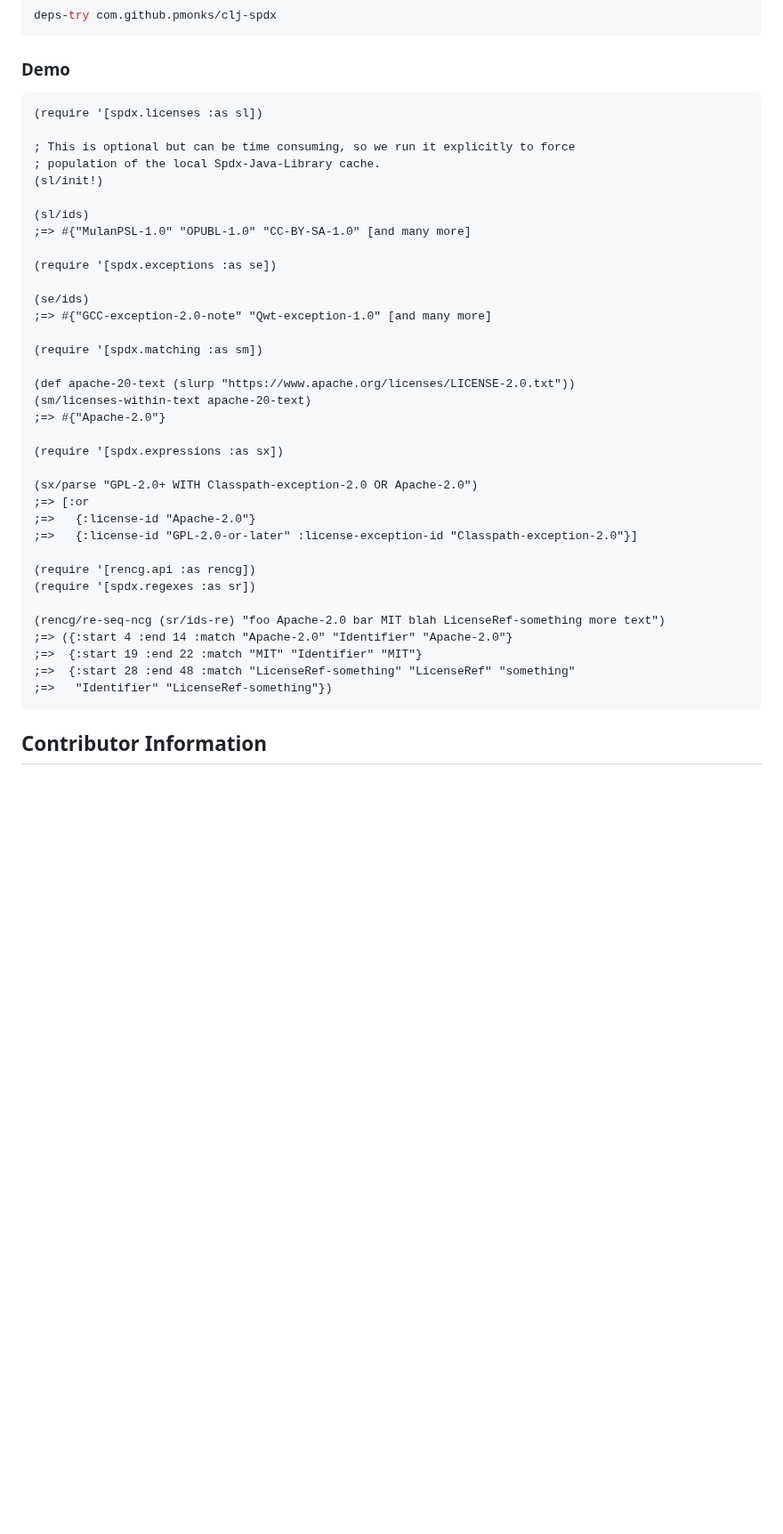
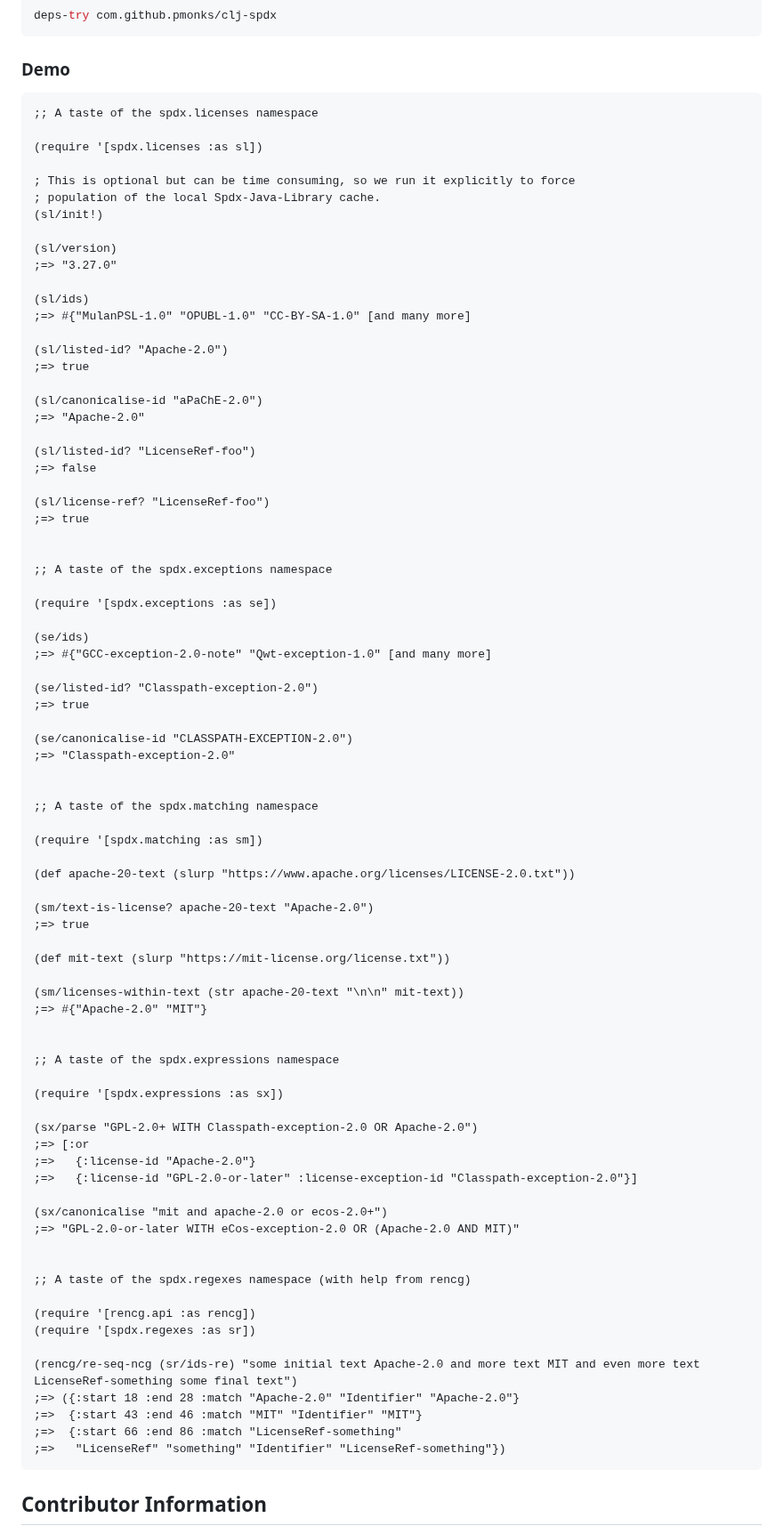
Before and after one commit to pmonks/clj-spdx, a Markdown page: README.md, the part around the change. Shown at 89% size. Rendered like a GitHub page; blank space fills up the shorter version.

Commit message:
:books: Beef up demo script

````diff
--- a/README.md
+++ b/README.md
@@ -60,25 +60,63 @@ deps-try com.github.pmonks/clj-spdx
 ### Demo
 
 ```clojure
+;; A taste of the spdx.licenses namespace
+
 (require '[spdx.licenses :as sl])
 
 ; This is optional but can be time consuming, so we run it explicitly to force
 ; population of the local Spdx-Java-Library cache.
 (sl/init!)
 
+(sl/version)
+;=> "3.27.0"
+
 (sl/ids)
 ;=> #{"MulanPSL-1.0" "OPUBL-1.0" "CC-BY-SA-1.0" [and many more]
+
+(sl/listed-id? "Apache-2.0")
+;=> true
+
+(sl/canonicalise-id "aPaChE-2.0")
+;=> "Apache-2.0"
+
+(sl/listed-id? "LicenseRef-foo")
+;=> false
+
+(sl/license-ref? "LicenseRef-foo")
+;=> true
+
+
+;; A taste of the spdx.exceptions namespace
 
 (require '[spdx.exceptions :as se])
 
 (se/ids)
 ;=> #{"GCC-exception-2.0-note" "Qwt-exception-1.0" [and many more]
 
+(se/listed-id? "Classpath-exception-2.0")
+;=> true
+
+(se/canonicalise-id "CLASSPATH-EXCEPTION-2.0")
+;=> "Classpath-exception-2.0"
+
+
+;; A taste of the spdx.matching namespace
+
 (require '[spdx.matching :as sm])
 
 (def apache-20-text (slurp "https://www.apache.org/licenses/LICENSE-2.0.txt"))
-(sm/licenses-within-text apache-20-text)
-;=> #{"Apache-2.0"}
+
+(sm/text-is-license? apache-20-text "Apache-2.0")
+;=> true
+
+(def mit-text (slurp "https://mit-license.org/license.txt"))
+
+(sm/licenses-within-text (str apache-20-text "\n\n" mit-text))
+;=> #{"Apache-2.0" "MIT"}
+
+
+;; A taste of the spdx.expressions namespace
 
 (require '[spdx.expressions :as sx])
 
@@ -87,14 +125,20 @@ deps-try com.github.pmonks/clj-spdx
 ;=>   {:license-id "Apache-2.0"}
 ;=>   {:license-id "GPL-2.0-or-later" :license-exception-id "Classpath-exception-2.0"}]
 
+(sx/canonicalise "mit and apache-2.0 or ecos-2.0+")
+;=> "GPL-2.0-or-later WITH eCos-exception-2.0 OR (Apache-2.0 AND MIT)"
+
+
+;; A taste of the spdx.regexes namespace (with help from rencg)
+
 (require '[rencg.api :as rencg])
 (require '[spdx.regexes :as sr])
 
-(rencg/re-seq-ncg (sr/ids-re) "foo Apache-2.0 bar MIT blah LicenseRef-something more text")
-;=> ({:start 4 :end 14 :match "Apache-2.0" "Identifier" "Apache-2.0"}
-;=>  {:start 19 :end 22 :match "MIT" "Identifier" "MIT"}
-;=>  {:start 28 :end 48 :match "LicenseRef-something" "LicenseRef" "something"
-;=>   "Identifier" "LicenseRef-something"})
+(rencg/re-seq-ncg (sr/ids-re) "some initial text Apache-2.0 and more text MIT and even more text LicenseRef-something some final text")
+;=> ({:start 18 :end 28 :match "Apache-2.0" "Identifier" "Apache-2.0"}
+;=>  {:start 43 :end 46 :match "MIT" "Identifier" "MIT"}
+;=>  {:start 66 :end 86 :match "LicenseRef-something"
+;=>   "LicenseRef" "something" "Identifier" "LicenseRef-something"})
 ```
 
 ## Contributor Information
````
